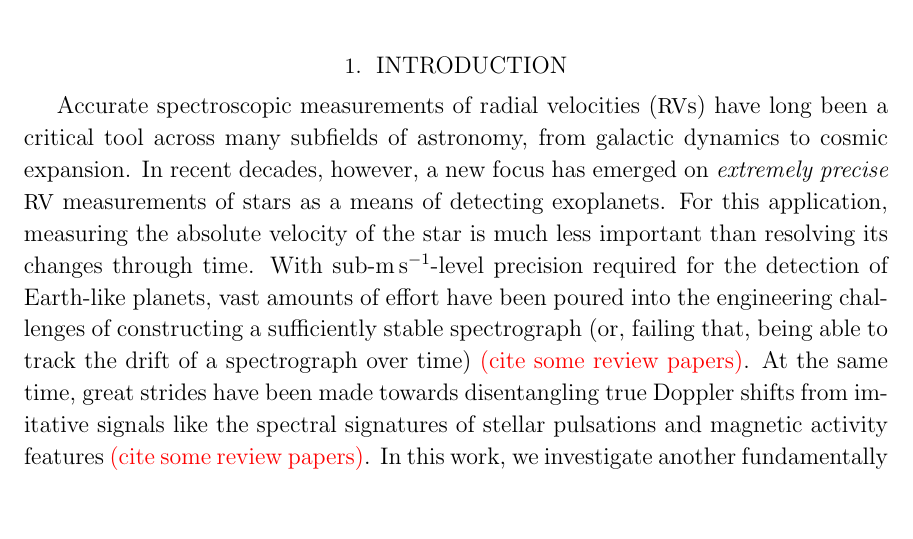
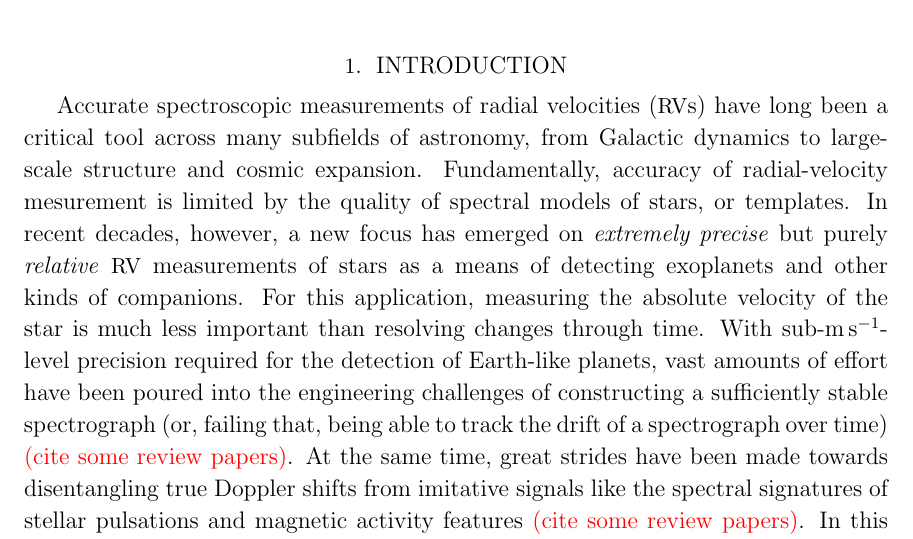
Before and after one commit to davidwhogg/EPRV, a LaTeX paper (paper/paper.tex): part of page 2 of 8, cut so that both start at the same text, the shorter picture padded with empty space. Compiled offline with LaTeX, dvips and Ghostscript; a missing bibliography style is replaced by a similar one.

Commit message:
tweak first sentences

```diff
--- a/paper/paper.tex
+++ b/paper/paper.tex
@@ -75,7 +75,11 @@ planets and satellites: detection
 
 \section{Introduction}
 
-Accurate spectroscopic measurements of radial velocities (\RV s) have long been a critical tool across many subfields of astronomy, from galactic dynamics to cosmic expansion. In recent decades, however, a new focus has emerged on \textit{extremely precise} \RV\ measurements of stars as a means of detecting exoplanets. For this application, measuring the absolute velocity of the star is much less important than resolving its changes through time. With sub-$\ms$-level precision required for the detection of Earth-like planets, vast amounts of effort have been poured into the engineering challenges of constructing a sufficiently stable spectrograph (or, failing that, being able to track the drift of a spectrograph over time) \todo{(cite some review papers)}. At the same time, great strides have been made towards disentangling true Doppler shifts from imitative signals like the spectral signatures of stellar pulsations and magnetic activity features \todo{(cite some review papers)}.  In this work, we investigate another fundamentally important but less commonly discussed aspect of the quest for maximum-precision \RV s: the method of analysis used to extract the \RV\ from a stellar spectrum.
+Accurate spectroscopic measurements of radial velocities (\RV s) have long been a critical tool across many subfields of astronomy, from Galactic dynamics to large-scale structure and cosmic expansion.
+Fundamentally, accuracy of radial-velocity mesurement is limited by the quality of spectral models of stars, or templates.
+In recent decades, however, a new focus has emerged on \emph{extremely precise} but purely \emph{relative} \RV\ measurements of stars as a means of detecting exoplanets and other kinds of companions.
+For this application, measuring the absolute velocity of the star is much less important than resolving changes through time.
+With sub-$\ms$-level precision required for the detection of Earth-like planets, vast amounts of effort have been poured into the engineering challenges of constructing a sufficiently stable spectrograph (or, failing that, being able to track the drift of a spectrograph over time) \todo{(cite some review papers)}. At the same time, great strides have been made towards disentangling true Doppler shifts from imitative signals like the spectral signatures of stellar pulsations and magnetic activity features \todo{(cite some review papers)}.  In this work, we investigate another fundamentally important but less commonly discussed aspect of the quest for maximum-precision \RV s: the method of analysis used to extract the \RV\ from a stellar spectrum.
 
 While the general idea of measuring a Doppler shift by the relative motions of stellar absorption lines is fairly straightforward, there are considerable subtleties to implementing this, from the choice of reference spectrum or template to the treatment of telluric absorption features. Ultra-stabilized spectrographs like HARPS \todo{(define \& cite)} predominantly utilize a cross-correlation method with a custom-built list of spectral lines (see e.g. Queloz1995, Baranne1996). A lesser-used alternative is cross-correlation or maximum-likelihood fitting using a template spectrum generated from the data (Buchhave, Anglada-Escude). This often involves masking or downweighting of the most telluric-contaminated spectral regions.
 
```
